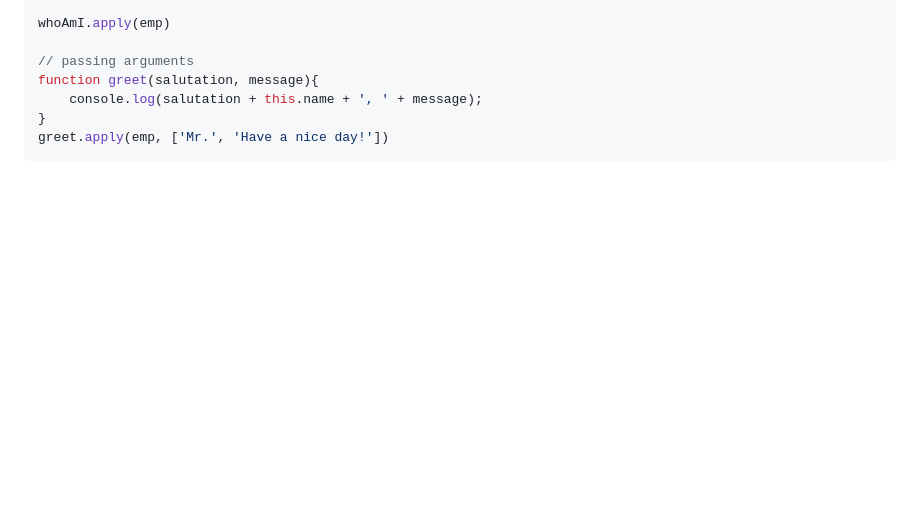
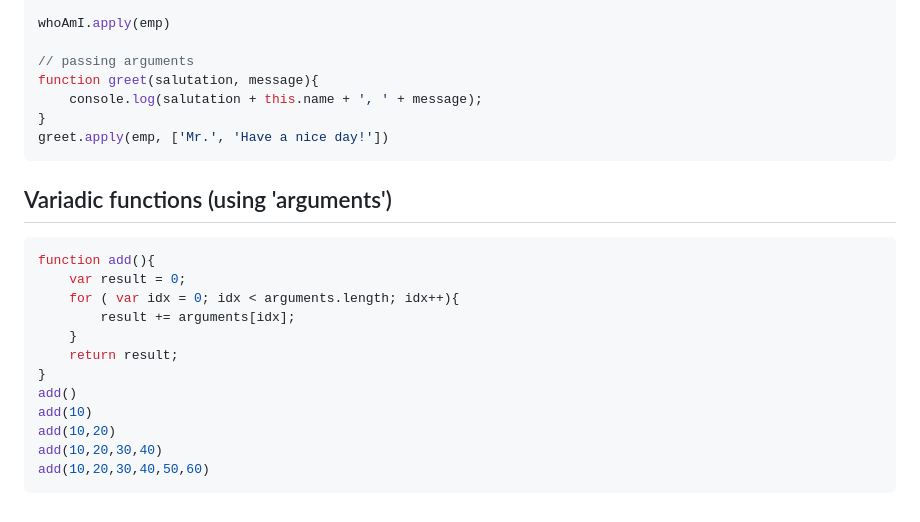
Before and after one commit to tkmagesh/Sony-JS-Jul-2024, a Markdown page: js.md, the part around the change. Drawn GitHub-style; blank space fills up the shorter version.

Commit message:
variadic functions using 'arguments'

````diff
--- a/js.md
+++ b/js.md
@@ -435,3 +435,19 @@ function greet(salutation, message){
 }
 greet.apply(emp, ['Mr.', 'Have a nice day!'])
 ```
+
+## Variadic functions (using 'arguments')
+```js
+function add(){
+    var result = 0;
+    for ( var idx = 0; idx < arguments.length; idx++){
+        result += arguments[idx];
+    }
+    return result;
+}
+add()
+add(10)
+add(10,20)
+add(10,20,30,40)
+add(10,20,30,40,50,60)
+```
````
